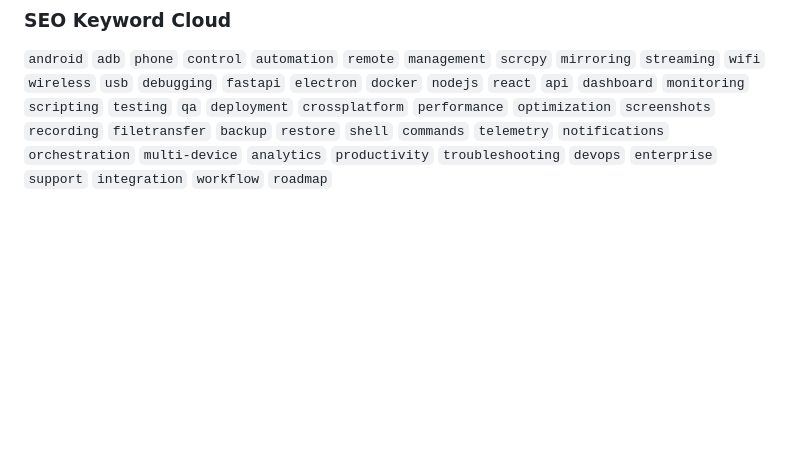
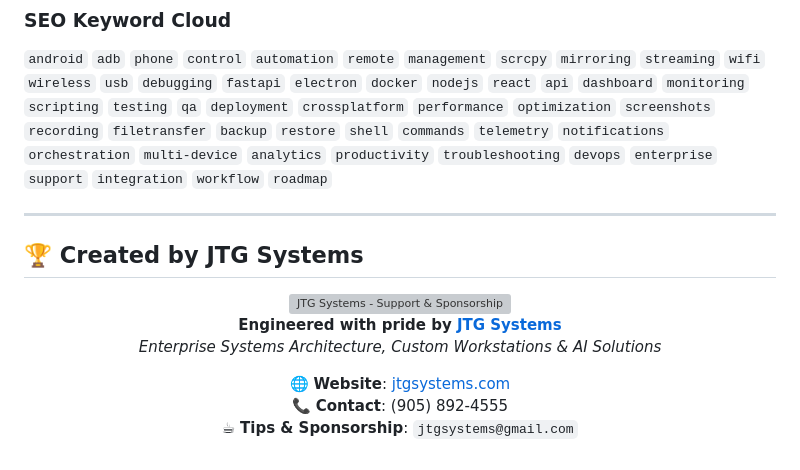
Before and after one commit to jtgsystems/Phone-Control-Project, a Markdown page: README.md, the part around the change. Rendered like a GitHub page; blank space fills up the shorter version; grey boxes are pictures that could not be loaded.

Commit message:
Add JTG Systems attribution banner, website link, and tip/sponsorship info

```diff
--- a/README.md
+++ b/README.md
@@ -275,3 +275,22 @@ This project is licensed under the MIT License - see the [LICENSE](LICENSE) file
 ### SEO Keyword Cloud
 
 `android` `adb` `phone` `control` `automation` `remote` `management` `scrcpy` `mirroring` `streaming` `wifi` `wireless` `usb` `debugging` `fastapi` `electron` `docker` `nodejs` `react` `api` `dashboard` `monitoring` `scripting` `testing` `qa` `deployment` `crossplatform` `performance` `optimization` `screenshots` `recording` `filetransfer` `backup` `restore` `shell` `commands` `telemetry` `notifications` `orchestration` `multi-device` `analytics` `productivity` `troubleshooting` `devops` `enterprise` `support` `integration` `workflow` `roadmap`
+
+---
+
+## 🏆 Created by JTG Systems
+
+<div align="center">
+
+<a href="https://jtgsystems.com">
+  <img src="https://raw.githubusercontent.com/jtgsystems/.github/main/assets/jtgsystems-attribution-banner.jpg" alt="JTG Systems - Support & Sponsorship" width="750"/>
+</a>
+
+**Engineered with pride by [JTG Systems](https://jtgsystems.com)**
+*Enterprise Systems Architecture, Custom Workstations & AI Solutions*
+
+🌐 **Website**: [jtgsystems.com](https://jtgsystems.com)
+📞 **Contact**: (905) 892-4555
+☕ **Tips & Sponsorship**: `jtgsystems@gmail.com`
+
+</div>
```
